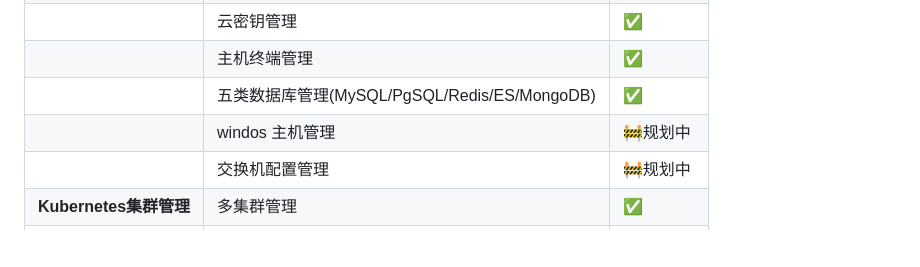
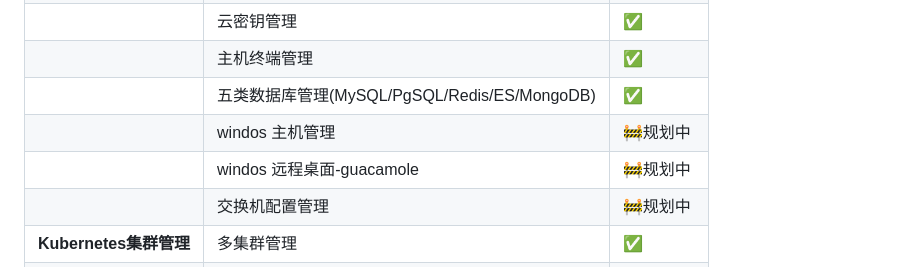
Before and after one commit to zhang1024fan/deviops, a Markdown page: README.md, the part around the change. Rendered like a GitHub page; blank space fills up the shorter version.

```diff
--- a/README.md
+++ b/README.md
@@ -16,6 +16,7 @@
 | | 主机终端管理 | ✅ |
 | | 五类数据库管理(MySQL/PgSQL/Redis/ES/MongoDB) | ✅ |
 | | windos 主机管理 | 🚧规划中 |
+| | windos 远程桌面-guacamole | 🚧规划中 |
 | | 交换机配置管理  | 🚧规划中 |
 | **Kubernetes集群管理** | 多集群管理 | ✅ |
 | | 节点管理 | ✅ |
```
